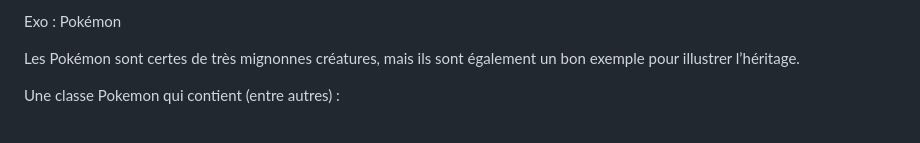
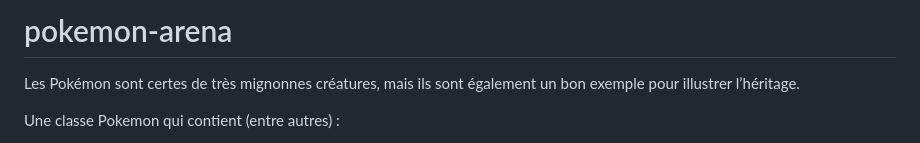
Before and after one commit to delphine-nguyen/pokemon-arena, a Markdown page: README.md, the part around the change. GitHub-like rendering.

Commit message:
(chore) Add title of project

```diff
--- a/README.md
+++ b/README.md
@@ -1,4 +1,4 @@
-Exo : Pokémon
+# pokemon-arena
 
 Les Pokémon sont certes de très mignonnes créatures, mais ils sont également un
 bon exemple pour illustrer l’héritage.
```
